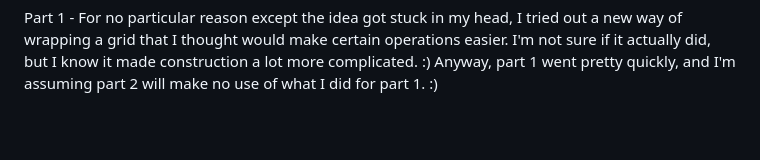
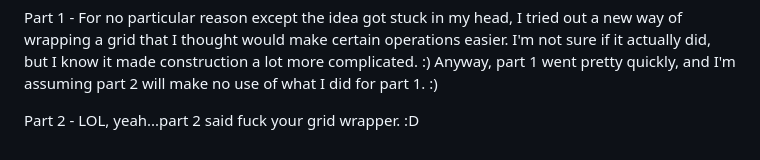
Before and after one commit to robabrazado/adventofcode2023, a Markdown page: README.md, the part around the change. Rendered like a GitHub page; blank space fills up the shorter version.

Commit message:
Day 21 part 2 prologue

```diff
--- a/README.md
+++ b/README.md
@@ -117,3 +117,5 @@ Part 2 - All right, I guess I should have known better. Based on the fact that I
 **Day 21 - Step Counter**
 
 Part 1 - For no particular reason except the idea got stuck in my head, I tried out a new way of wrapping a grid that I thought would make certain operations easier. I'm not sure if it actually did, but I know it made construction a lot more complicated. :) Anyway, part 1 went pretty quickly, and I'm assuming part 2 will make no use of what I did for part 1. :)
+
+Part 2 - LOL, yeah...part 2 said fuck your grid wrapper. :D
```
